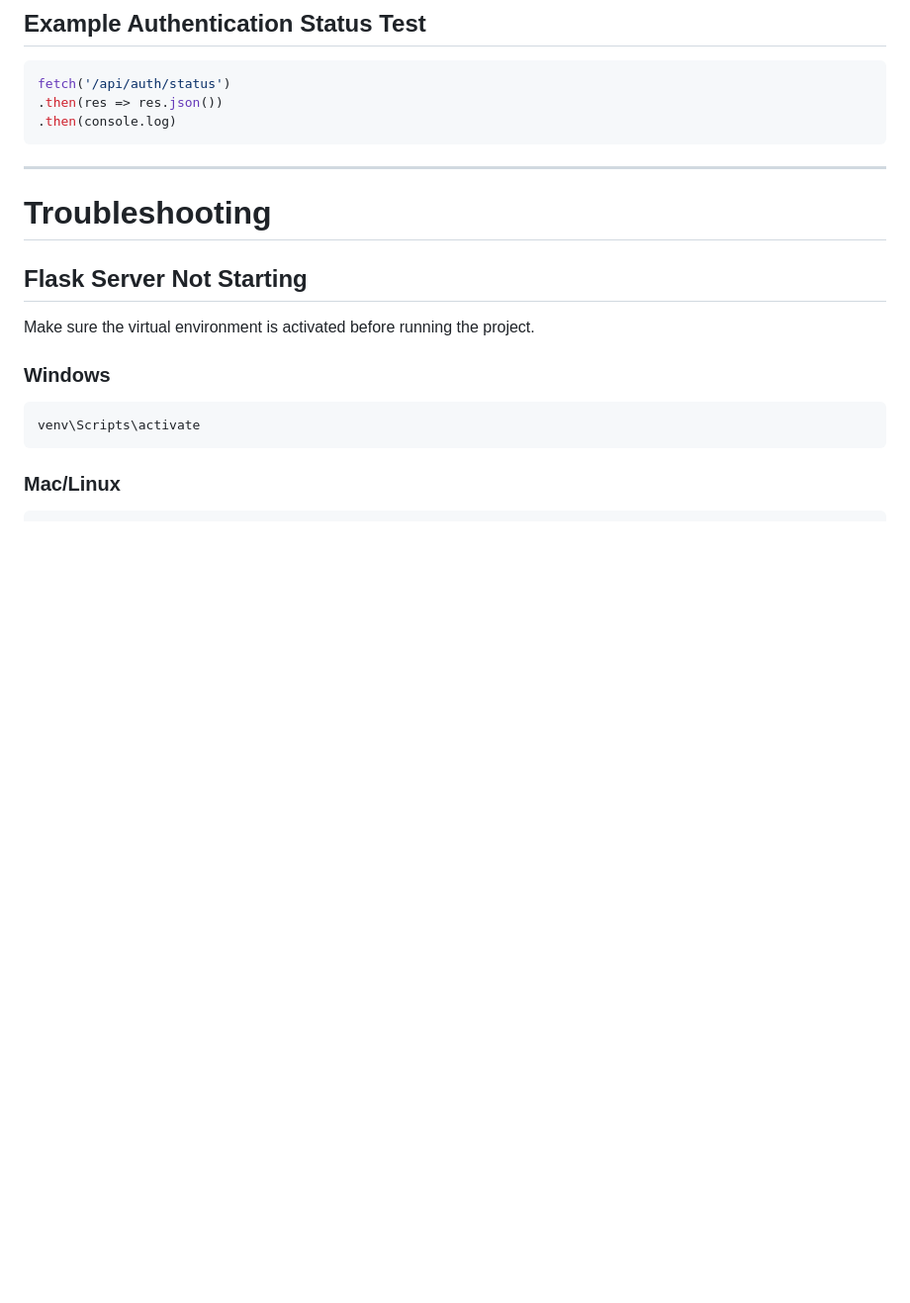
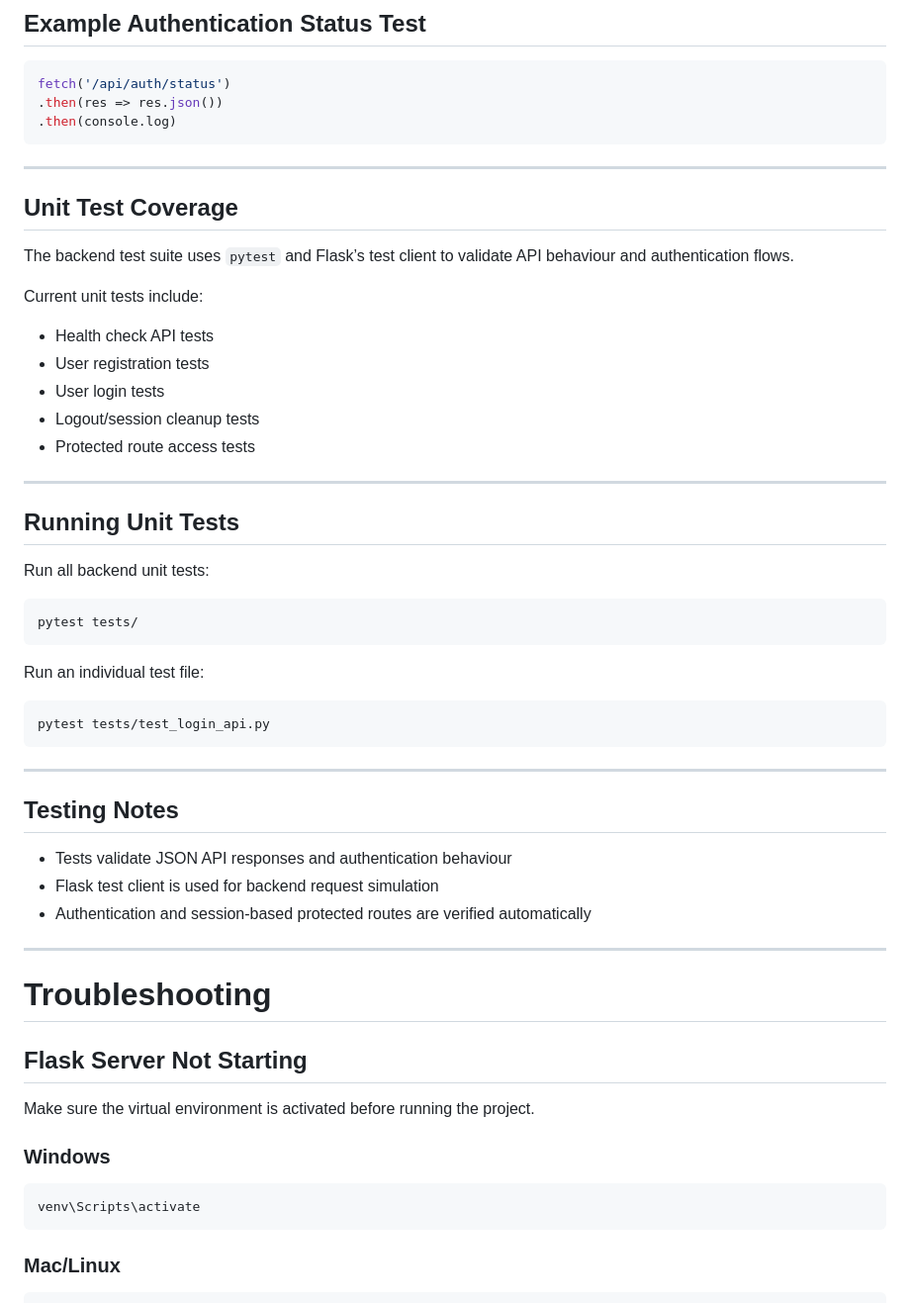
Before and after one commit to Vaishnavipawarr/CITS5505_Project, a Markdown page: README.md, the part around the change. Shown at 99% size. Drawn GitHub-style; blank space fills up the shorter version.

Commit message:
Add backend unit test documentation

````diff
--- a/README.md
+++ b/README.md
@@ -452,6 +452,43 @@ fetch('/api/auth/status')
 .then(res => res.json())
 .then(console.log)
 ```
+---
+
+## Unit Test Coverage
+
+The backend test suite uses `pytest` and Flask’s test client to validate API behaviour and authentication flows.
+
+Current unit tests include:
+
+- Health check API tests
+- User registration tests
+- User login tests
+- Logout/session cleanup tests
+- Protected route access tests
+
+---
+
+## Running Unit Tests
+
+Run all backend unit tests:
+
+```bash
+pytest tests/
+```
+
+Run an individual test file:
+
+```bash
+pytest tests/test_login_api.py
+```
+
+---
+
+## Testing Notes
+
+- Tests validate JSON API responses and authentication behaviour
+- Flask test client is used for backend request simulation
+- Authentication and session-based protected routes are verified automatically
 
 ---
 
````
